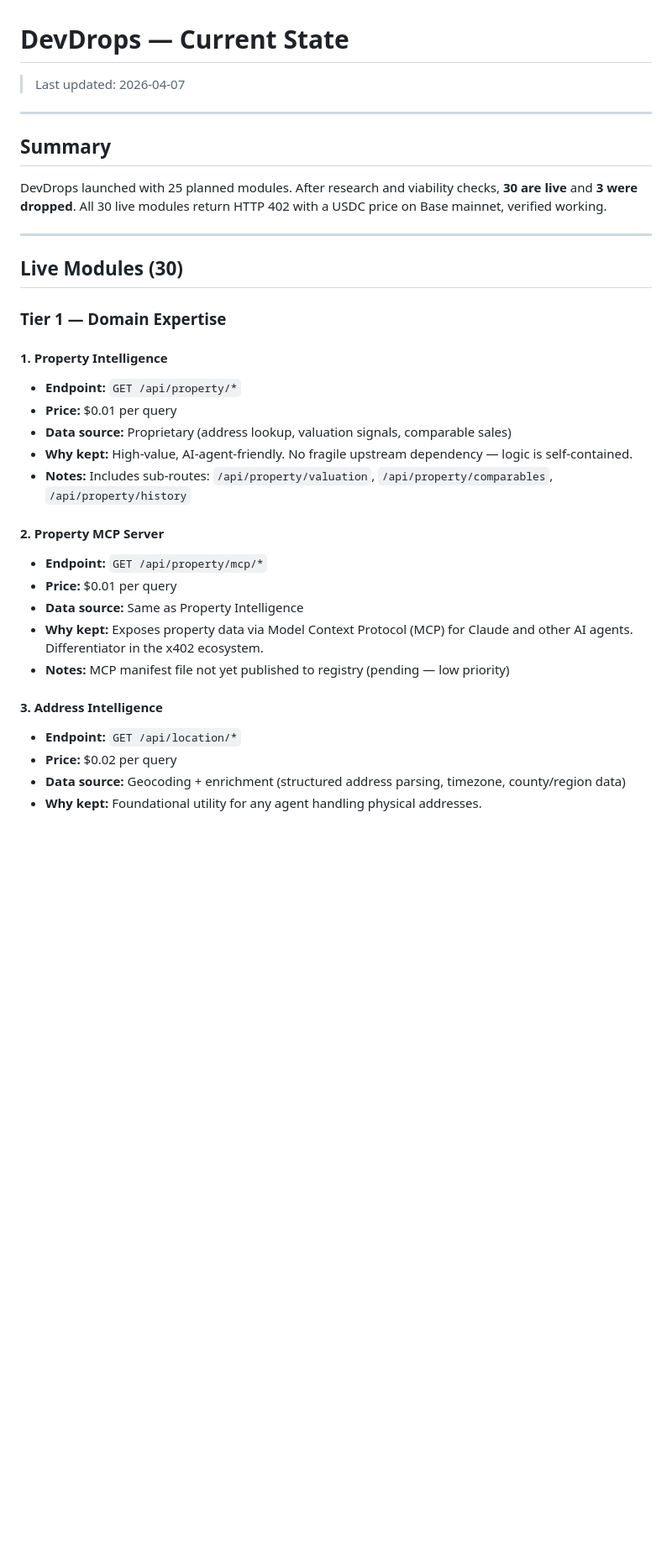
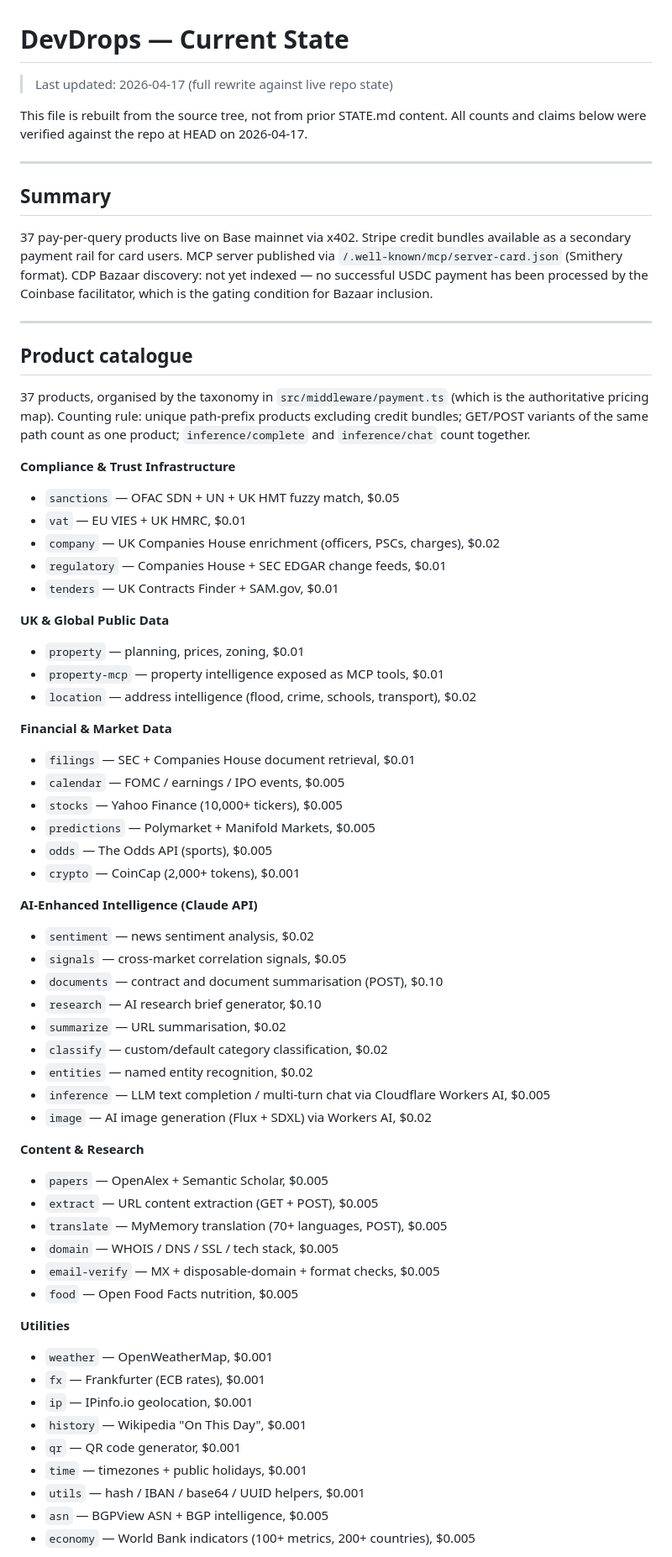
Before and after one commit to metamorphosis-sre/devdrops, a Markdown page: wiki/STATE.md, the part around one of its changes. Shown at 84% size. Drawn GitHub-style; blank space fills up the shorter version.

```diff
--- a/wiki/STATE.md
+++ b/wiki/STATE.md
@@ -1,35 +1,68 @@
 # DevDrops — Current State
 
-> Last updated: 2026-04-07
+> Last updated: 2026-04-17 (full rewrite against live repo state)
+
+This file is rebuilt from the source tree, not from prior STATE.md content. All counts and claims below were verified against the repo at HEAD on 2026-04-17.
 
 ---
 
 ## Summary
 
-DevDrops launched with 25 planned modules. After research and viability checks, **30 are live** and **3 were dropped**. All 30 live modules return HTTP 402 with a USDC price on Base mainnet, verified working.
+37 pay-per-query products live on Base mainnet via x402. Stripe credit bundles available as a secondary payment rail for card users. MCP server published via `/.well-known/mcp/server-card.json` (Smithery format). CDP Bazaar discovery: not yet indexed — no successful USDC payment has been processed by the Coinbase facilitator, which is the gating condition for Bazaar inclusion.
 
 ---
 
-## Live Modules (30)
+## Product catalogue
 
-### Tier 1 — Domain Expertise
+37 products, organised by the taxonomy in `src/middleware/payment.ts` (which is the authoritative pricing map). Counting rule: unique path-prefix products excluding credit bundles; GET/POST variants of the same path count as one product; `inference/complete` and `inference/chat` count together.
 
-#### 1. Property Intelligence
-- **Endpoint:** `GET /api/property/*`
-- **Price:** $0.01 per query
-- **Data source:** Proprietary (address lookup, valuation signals, comparable sales)
-- **Why kept:** High-value, AI-agent-friendly. No fragile upstream dependency — logic is self-contained.
-- **Notes:** Includes sub-routes: `/api/property/valuation`, `/api/property/comparables`, `/api/property/history`
+**Compliance & Trust Infrastructure**
+- `sanctions` — OFAC SDN + UN + UK HMT fuzzy match, $0.05
+- `vat` — EU VIES + UK HMRC, $0.01
+- `company` — UK Companies House enrichment (officers, PSCs, charges), $0.02
+- `regulatory` — Companies House + SEC EDGAR change feeds, $0.01
+- `tenders` — UK Contracts Finder + SAM.gov, $0.01
 
-#### 2. Property MCP Server
-- **Endpoint:** `GET /api/property/mcp/*`
-- **Price:** $0.01 per query
-- **Data source:** Same as Property Intelligence
-- **Why kept:** Exposes property data via Model Context Protocol (MCP) for Claude and other AI agents. Differentiator in the x402 ecosystem.
-- **Notes:** MCP manifest file not yet published to registry (pending — low priority)
+**UK & Global Public Data**
+- `property` — planning, prices, zoning, $0.01
+- `property-mcp` — property intelligence exposed as MCP tools, $0.01
+- `location` — address intelligence (flood, crime, schools, transport), $0.02
 
-#### 3. Address Intelligence
-- **Endpoint:** `GET /api/location/*`
-- **Price:** $0.02 per query
-- **Data source:** Geocoding + enrichment (structured address parsing, timezone, county/region data)
-- **Why kept:** Foundational utility for any agent handling physical addresses.
+**Financial & Market Data**
+- `filings` — SEC + Companies House document retrieval, $0.01
+- `calendar` — FOMC / earnings / IPO events, $0.005
+- `stocks` — Yahoo Finance (10,000+ tickers), $0.005
+- `predictions` — Polymarket + Manifold Markets, $0.005
+- `odds` — The Odds API (sports), $0.005
+- `crypto` — CoinCap (2,000+ tokens), $0.001
+
+**AI-Enhanced Intelligence (Claude API)**
+- `sentiment` — news sentiment analysis, $0.02
+- `signals` — cross-market correlation signals, $0.05
+- `documents` — contract and document summarisation (POST), $0.10
+- `research` — AI research brief generator, $0.10
+- `summarize` — URL summarisation, $0.02
+- `classify` — custom/default category classification, $0.02
+- `entities` — named entity recognition, $0.02
+- `inference` — LLM text completion / multi-turn chat via Cloudflare Workers AI, $0.005
+- `image` — AI image generation (Flux + SDXL) via Workers AI, $0.02
+
+**Content & Research**
+- `papers` — OpenAlex + Semantic Scholar, $0.005
+- `extract` — URL content extraction (GET + POST), $0.005
+- `translate` — MyMemory translation (70+ languages, POST), $0.005
+- `domain` — WHOIS / DNS / SSL / tech stack, $0.005
+- `email-verify` — MX + disposable-domain + format checks, $0.005
+- `food` — Open Food Facts nutrition, $0.005
+
+**Utilities**
+- `weather` — OpenWeatherMap, $0.001
+- `fx` — Frankfurter (ECB rates), $0.001
+- `ip` — IPinfo.io geolocation, $0.001
+- `history` — Wikipedia "On This Day", $0.001
+- `qr` — QR code generator, $0.001
+- `time` — timezones + public holidays, $0.001
+- `utils` — hash / IBAN / base64 / UUID helpers, $0.001
+- `asn` — BGPView ASN + BGP intelligence, $0.005
+- `economy` — World Bank indicators (100+ metrics, 200+ countries), $0.005
+
```
Also changed, not shown: other parts of wiki/STATE.md (+104 -283 lines).
